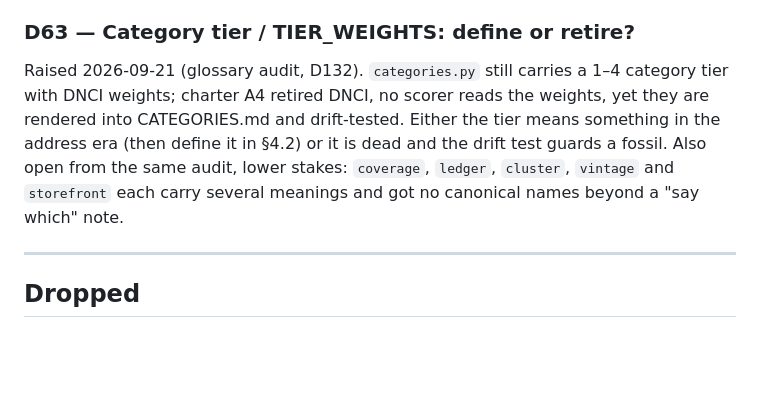
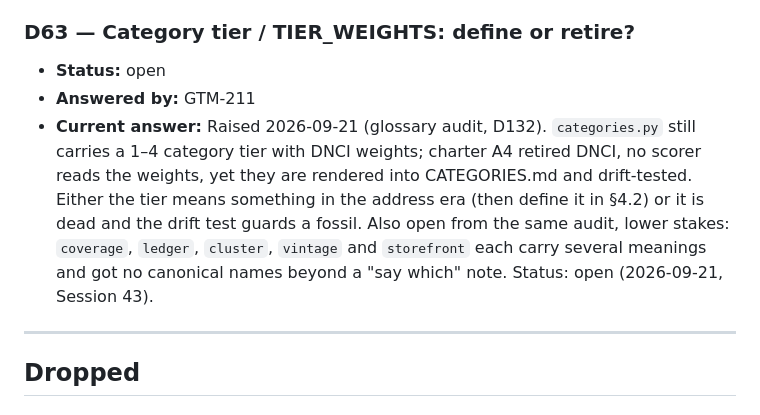
Before and after one commit to AviBenmayor/abenmayor, a Markdown page: loci/docs/QUESTIONS.md, the part around the change. GitHub-like rendering; blank space fills up the shorter version.

Commit message:
Loci: QUESTIONS D63 gets Status/Answered-by fields (GTM-211) so check-questions passes — D63 came in with D132 (654d843) missing the entry frontmatter; that commit also swept in a peer's in-flight CHECKPOINT/tickets hunks (D125 entry, GTM-206 stamp, GTM-208 definition, next-actions reorder) that its message does not describe — content correct, history not rewritten.
Co-Authored-By: Claude Opus 5 (1M context) <noreply@anthropic.com>

```diff
--- a/loci/docs/QUESTIONS.md
+++ b/loci/docs/QUESTIONS.md
@@ -1234,7 +1234,9 @@ decisions pending an owner ruling, not descriptive-tier research questions.
 - **Current answer:** Loci has LODES WAC (jobs located here) but no OD or RAC, so "where do Gowanus workers come from / residents go" is unanswerable; MTA station-level ridership is not stored as a time series either. Worth loading LODES OD before the AC-1 trade-area sheet (D116-2 / D124-2), which needs a transit-time catchment? Status: open (2026-09-17, Session 42).
 
 ### D63 — Category tier / TIER_WEIGHTS: define or retire?
-Raised 2026-09-21 (glossary audit, D132). `categories.py` still carries a 1–4 category tier with DNCI weights; charter A4 retired DNCI, no scorer reads the weights, yet they are rendered into CATEGORIES.md and drift-tested. Either the tier means something in the address era (then define it in §4.2) or it is dead and the drift test guards a fossil. Also open from the same audit, lower stakes: `coverage`, `ledger`, `cluster`, `vintage` and `storefront` each carry several meanings and got no canonical names beyond a "say which" note.
+- **Status:** open
+- **Answered by:** GTM-211
+- **Current answer:** Raised 2026-09-21 (glossary audit, D132). `categories.py` still carries a 1–4 category tier with DNCI weights; charter A4 retired DNCI, no scorer reads the weights, yet they are rendered into CATEGORIES.md and drift-tested. Either the tier means something in the address era (then define it in §4.2) or it is dead and the drift test guards a fossil. Also open from the same audit, lower stakes: `coverage`, `ledger`, `cluster`, `vintage` and `storefront` each carry several meanings and got no canonical names beyond a "say which" note. Status: open (2026-09-21, Session 43).
 
 ---
 
```
